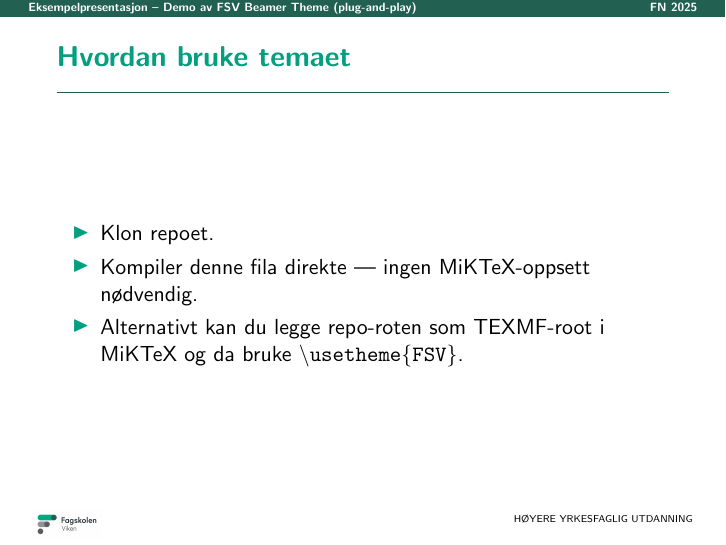
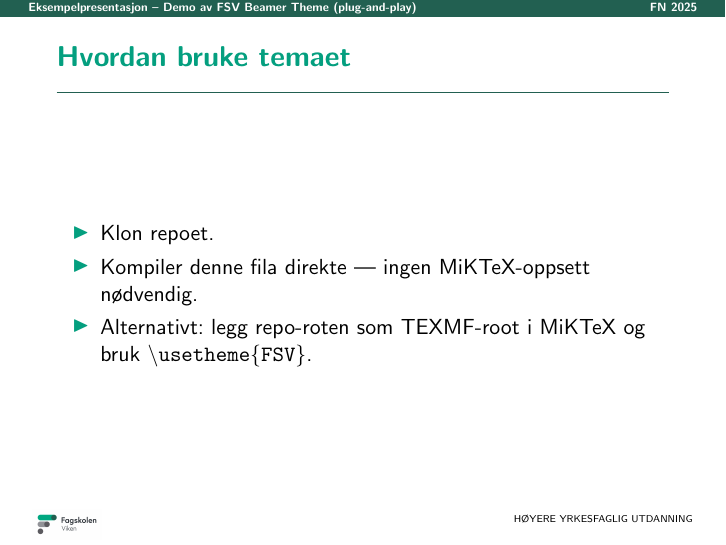
Before and after one commit to cmbNor/FSV-beamer-style, LaTeX slides (eksempelPresentasjon.tex, which reads tex/latex/beamer/themes/FSV-style/beamerthemeFSV.sty): page 2 of 5. Compiled offline with pdfLaTeX.

Commit message:
Oppdatert eksempelpresentasjon og flyttet elementer ut til sty fil

```diff
--- a/eksempelPresentasjon.tex
+++ b/eksempelPresentasjon.tex
@@ -11,12 +11,8 @@
 \makeatother
 \usepackage{beamerthemeFSV} % finner .sty via input@path
 
-% Nødvendige pakker i selve presentasjonen
-\usepackage{tikz}
-\usetikzlibrary{positioning}
-\usepackage{graphicx}
-\usepackage{siunitx}
-\usepackage{hyperref}
+% Kun nødvendige pakker for innhold i presentasjonen
+
 
 % Metadata
 \title{Eksempelpresentasjon}
@@ -36,10 +32,9 @@
 		\begin{itemize}
 			\item Klon repoet.
 			\item Kompiler denne fila direkte — ingen MiKTeX-oppsett nødvendig.
-			\item Alternativt kan du legge repo-roten som TEXMF-root i MiKTeX og da bruke \texttt{\textbackslash usetheme\{FSV\}}.
+			\item Alternativt: legg repo-roten som TEXMF-root i MiKTeX og bruk \texttt{\textbackslash usetheme\{FSV\}}.
 		\end{itemize}
 	\end{frame}
-
 
 	\begin{frame}{Eksempel: Tekst}
 		\begin{itemize}
--- a/tex/latex/beamer/themes/FSV-style/beamerthemeFSV.sty
+++ b/tex/latex/beamer/themes/FSV-style/beamerthemeFSV.sty
@@ -3,7 +3,7 @@
 % -------------------------
 % Pakker
 % -------------------------
-\RequirePackage{tikz,pgfpages,pgfplots,siunitx,graphicx,comment}
+\RequirePackage{tikz,pgfpages,pgfplots,siunitx,graphicx,comment,hyperref}
 \RequirePackage{currfile} % Gir sti til hvor .sty-fila ligger
 \RequirePackage[norsk]{babel}
 
```
Also changed, not shown: eksempelPresentasjon.pdf.
